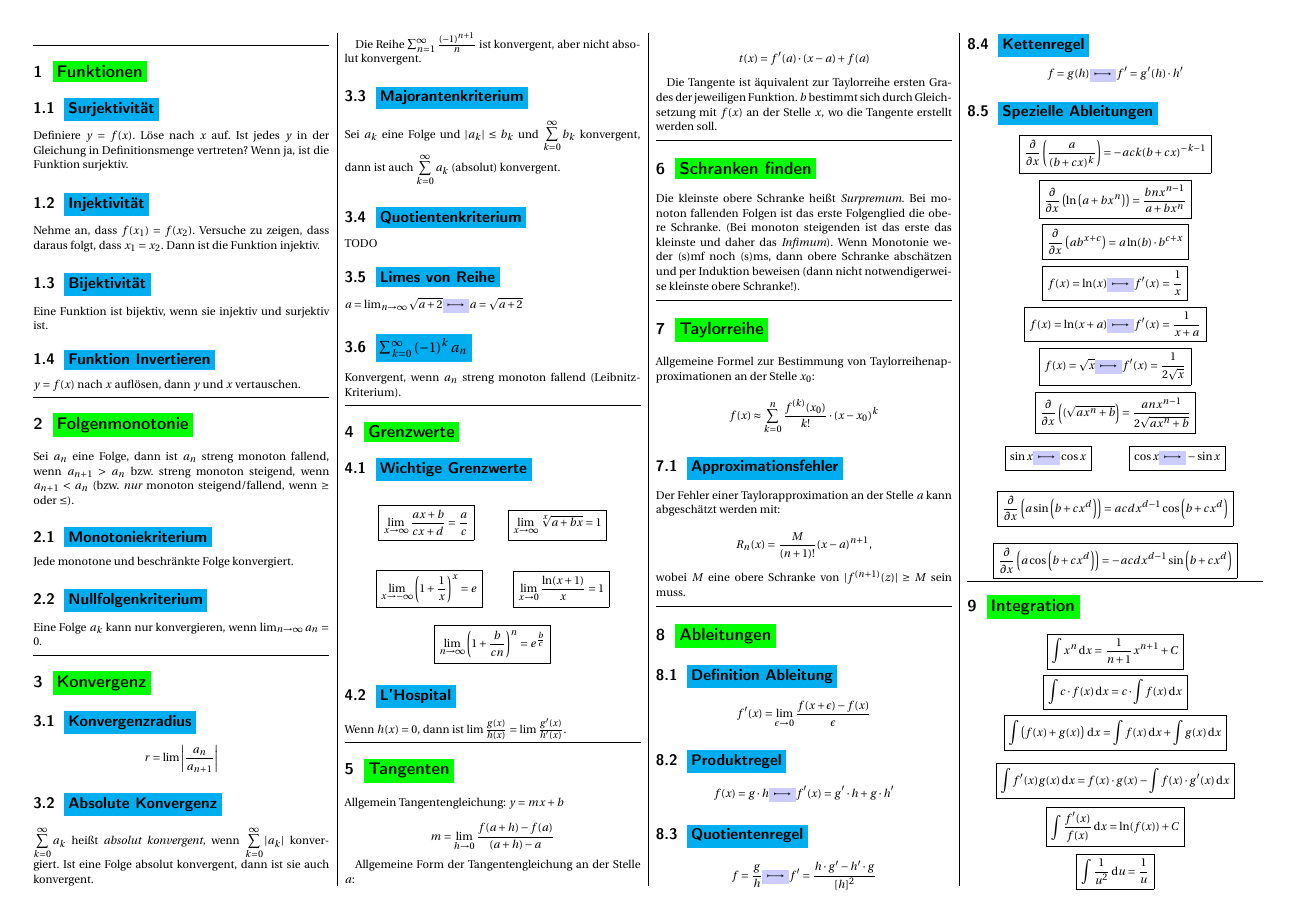
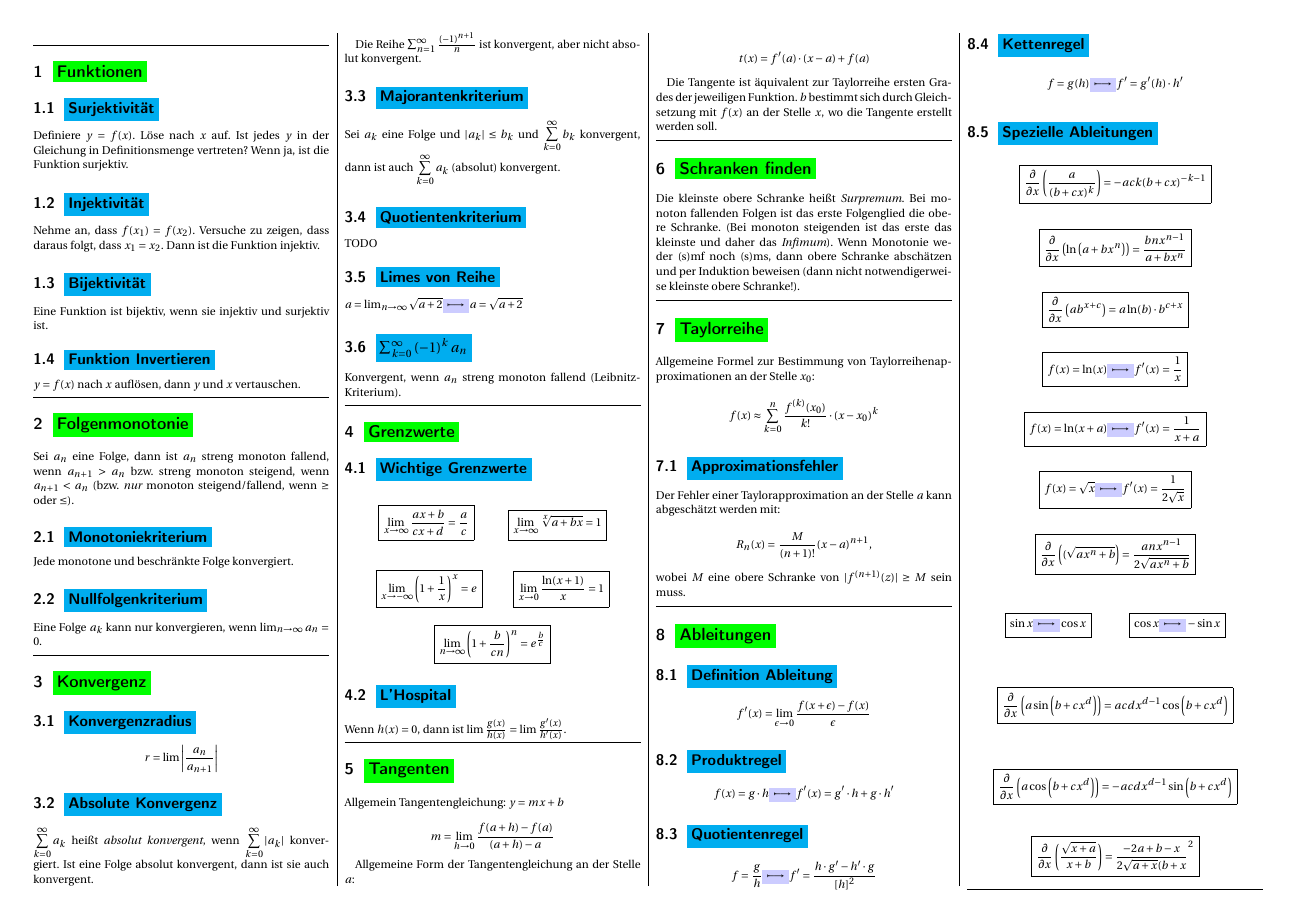
Before and after one commit to NormanTUD/KlausurCheatSheet, a LaTeX document (formeln.tex): page 1 of 2. Compiled offline with pdfLaTeX.

```diff
--- a/formeln.tex
+++ b/formeln.tex
@@ -212,6 +212,8 @@
 
 \bmyeq{\partialvar{x}{a\cos\left(b+cx^d\right)} = -acdx^{d-1}\sin\left(b+cx^d\right)}
 
+\bmyeq{\partialvar{x}{\frac{\sqrt{x+a}}{x+b}} = \frac{-2a+b-x}{2\sqrt{a+x}(b+x}^2}
+
 \mysection{Integration}
 
 \bmyeq{\int x^n \dx = \frac{1}{n+1}x^{n+1} + C}
```
Also changed, not shown: formeln.pdf, 3 other files.
